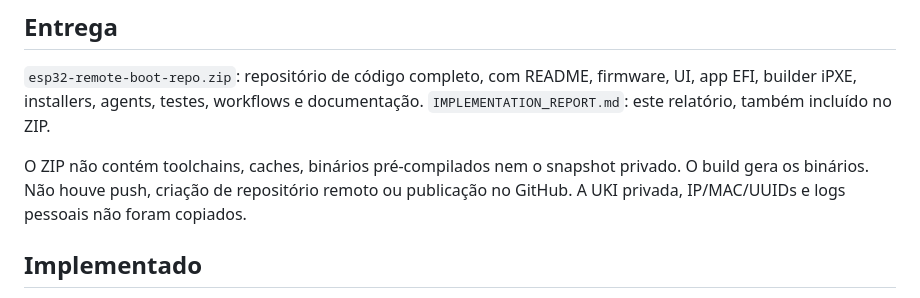
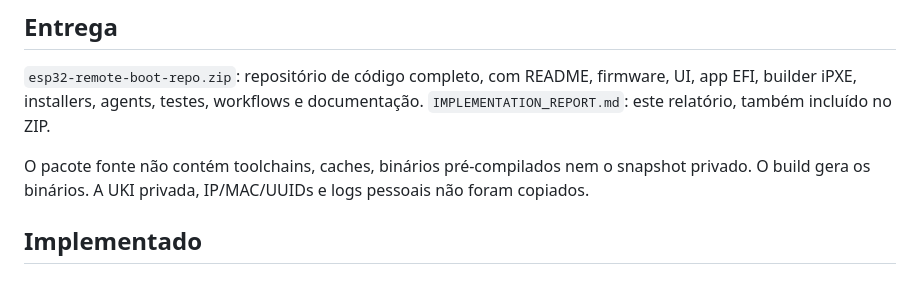
Before and after one commit to caduHD4/esp32-remote-boot, a Markdown page: IMPLEMENTATION_REPORT.md, the part around the change. GitHub-like rendering.

Commit message:
docs: correct implementation report delivery wording

```diff
--- a/IMPLEMENTATION_REPORT.md
+++ b/IMPLEMENTATION_REPORT.md
@@ -6,7 +6,7 @@ Data: 2026-09-08. Estado: **implementação experimental compilada e testada em
 
 `esp32-remote-boot-repo.zip`: repositório de código completo, com README, firmware, UI, app EFI, builder iPXE, installers, agents, testes, workflows e documentação. `IMPLEMENTATION_REPORT.md`: este relatório, também incluído no ZIP.
 
-O ZIP não contém toolchains, caches, binários pré-compilados nem o snapshot privado. O build gera os binários. Não houve push, criação de repositório remoto ou publicação no GitHub. A UKI privada, IP/MAC/UUIDs e logs pessoais não foram copiados.
+O pacote fonte não contém toolchains, caches, binários pré-compilados nem o snapshot privado. O build gera os binários. A UKI privada, IP/MAC/UUIDs e logs pessoais não foram copiados.
 
 ## Implementado
 
```
